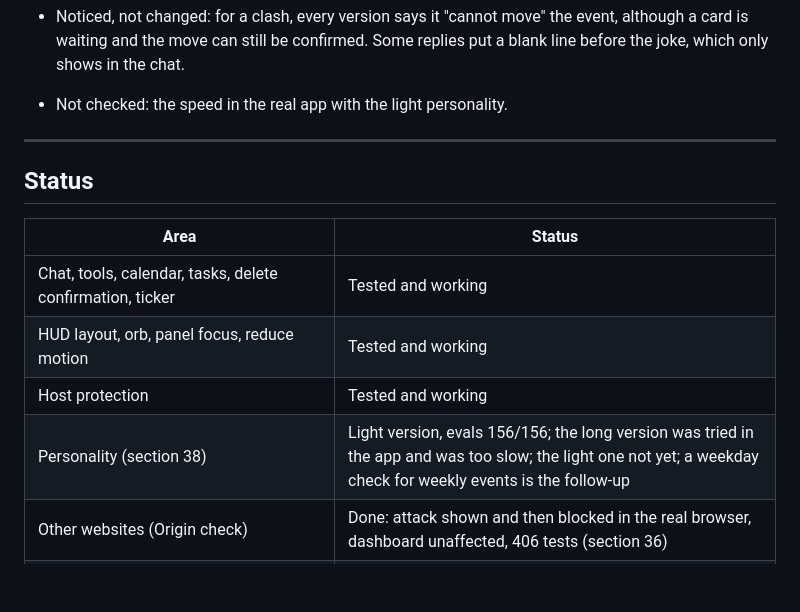
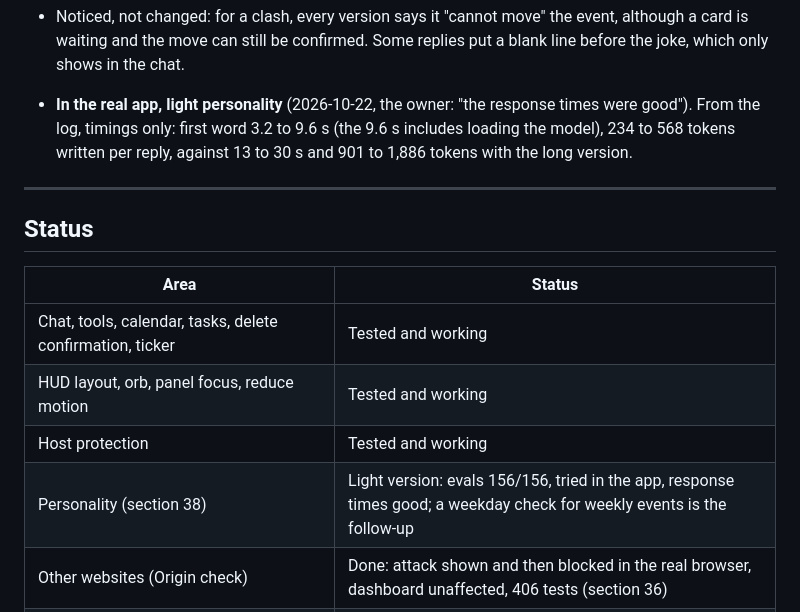
Before and after one commit to ForcedWings2005/J.A.R.V.I.S., a Markdown page: CHANGELOG.md, the part around the change. Rendered like a GitHub page; blank space fills up the shorter version.

Commit message:
Record the light personality's speed in the real app
Co-Authored-By: Claude Opus 5.5 <noreply@anthropic.com>

```diff
--- a/CHANGELOG.md
+++ b/CHANGELOG.md
@@ -686,7 +686,7 @@ The owner found JARVIS "a bot reading prompts". Measured causes: the personality
   - Long description, thinking off: 144/156, 4.1 min.
   - **Light personality, prompt `da6dd655f792`: 156/156, 11.3 min.** The yoga case started on a Monday in all 3 runs. Replies read: all accurate, the cards always mentioned.
 - Noticed, not changed: for a clash, every version says it "cannot move" the event, although a card is waiting and the move can still be confirmed. Some replies put a blank line before the joke, which only shows in the chat.
-- Not checked: the speed in the real app with the light personality.
+- **In the real app, light personality** (2026-10-22, the owner: "the response times were good"). From the log, timings only: first word 3.2 to 9.6 s (the 9.6 s includes loading the model), 234 to 568 tokens written per reply, against 13 to 30 s and 901 to 1,886 tokens with the long version.
 
 ---
 
@@ -697,7 +697,7 @@ The owner found JARVIS "a bot reading prompts". Measured causes: the personality
 | Chat, tools, calendar, tasks, delete confirmation, ticker | Tested and working |
 | HUD layout, orb, panel focus, reduce motion | Tested and working |
 | Host protection | Tested and working |
-| Personality (section 38) | Light version, evals 156/156; the long version was tried in the app and was too slow; the light one not yet; a weekday check for weekly events is the follow-up |
+| Personality (section 38) | Light version: evals 156/156, tried in the app, response times good; a weekday check for weekly events is the follow-up |
 | Other websites (Origin check) | Done: attack shown and then blocked in the real browser, dashboard unaffected, 406 tests (section 36) |
 | Voice input, voice output, voice mode switch | Tested and working |
 | Calendar views (compact agenda, year/month/week/day) | Layout confirmed good; logic still being tested |
```
